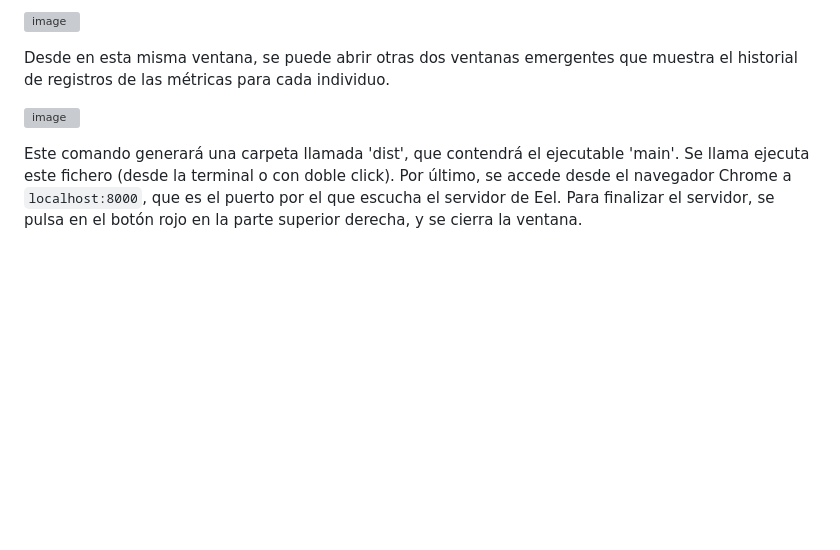
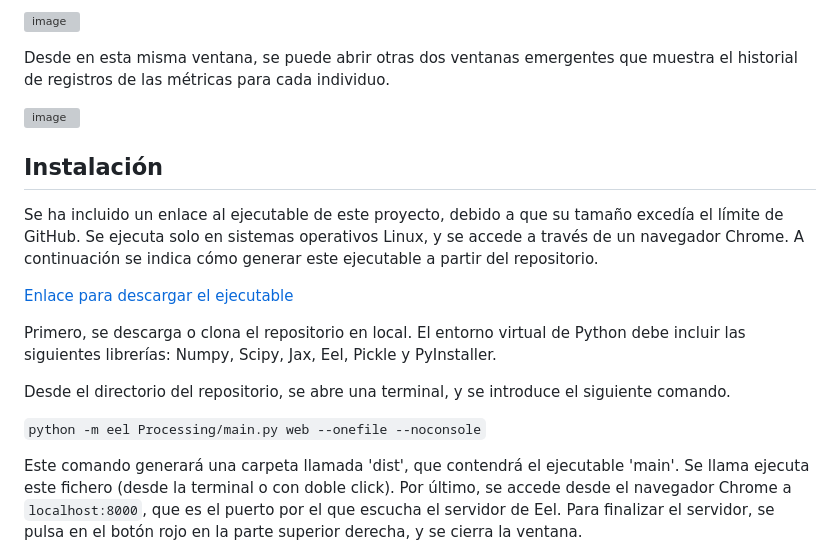
Before and after one commit to G10on/LeniaPlus-Framework-Final-Project, a Markdown page: README.md, the part around the change. Drawn GitHub-style; blank space fills up the shorter version; grey boxes are pictures that could not be loaded.

Commit message:
Added Tutorial to create Executable

```diff
--- a/README.md
+++ b/README.md
@@ -56,4 +56,16 @@ Desde en esta misma ventana, se puede abrir otras dos ventanas emergentes que mu
 
 
 
+## Instalación
+
+Se ha incluido un enlace al ejecutable de este proyecto, debido a que su tamaño excedía el límite de GitHub. Se ejecuta solo en sistemas operativos Linux, y se accede a través de un navegador Chrome. A continuación se indica cómo generar este ejecutable a partir del repositorio.
+
+[Enlace para descargar el ejecutable](https://drive.google.com/file/d/1tdEt-k23cPFAlCe2pf1k9v7mPcyiWYzJ/view?usp=sharing)
+
+Primero, se descarga o clona el repositorio en local. El entorno virtual de Python debe incluir las siguientes librerías: Numpy, Scipy, Jax, Eel, Pickle y PyInstaller.
+
+Desde el directorio del repositorio, se abre una terminal, y se introduce el siguiente comando.
+
+`python -m eel Processing/main.py web --onefile --noconsole`
+
 Este comando generará una carpeta llamada 'dist', que contendrá el ejecutable 'main'. Se llama ejecuta este fichero (desde la terminal o con doble click). Por último, se accede desde el navegador Chrome a `localhost:8000`, que es el puerto por el que escucha el servidor de Eel. Para finalizar el servidor, se pulsa en el botón rojo en la parte superior derecha, y se cierra la ventana.
```
